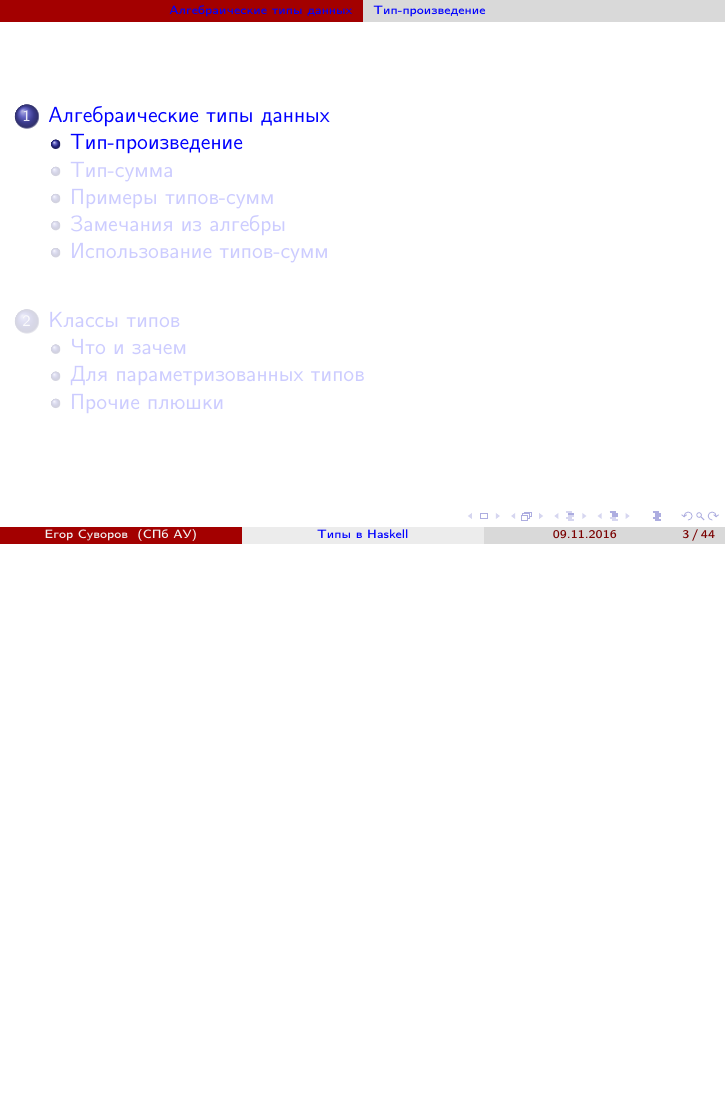
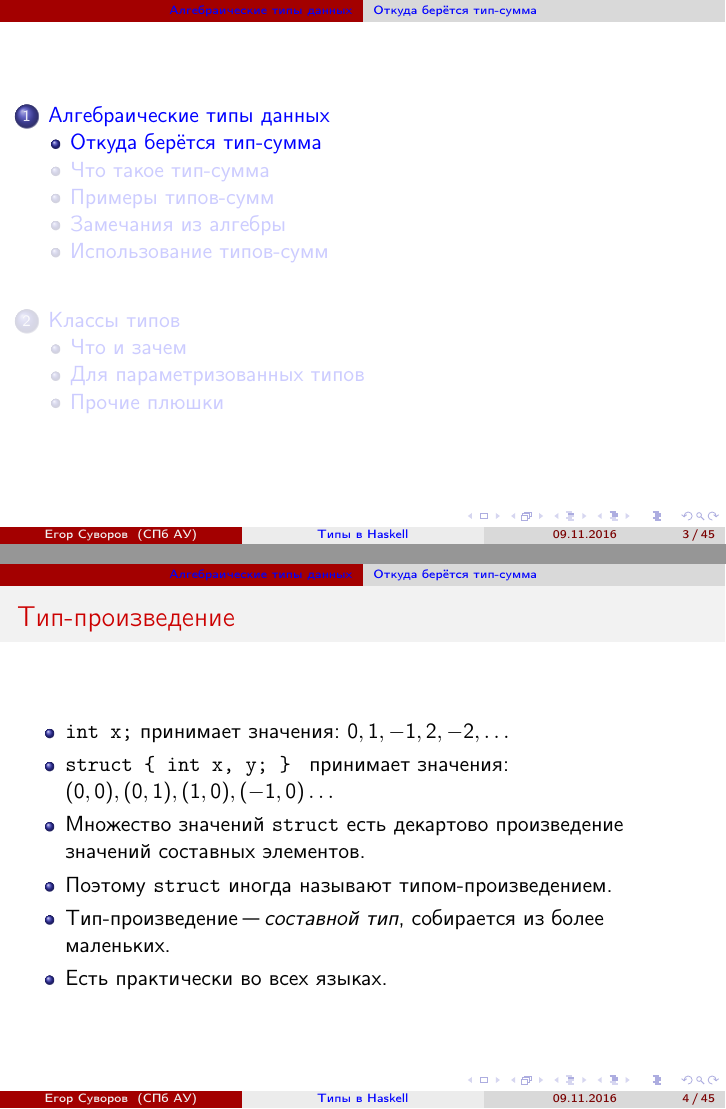
Before and after one commit to yeputons/fall-2016-paradigms, LaTeX slides (161109/161109.tex, which reads 161109/01-algebraic-01-sum-type.tex): page 3 of 56 before the commit and pages 3 and 4 of 57 after it, the two joined at a grey line, the shorter picture padded with empty space. Compiled offline with pdfLaTeX.

Commit message:
161109/01-algebraic-01-sum-type: add info about product-type

```diff
--- a/161109/01-algebraic-01-sum-type.tex
+++ b/161109/01-algebraic-01-sum-type.tex
@@ -1,8 +1,19 @@
 \section{Алгебраические типы данных}
-\subsection{Тип-произведение}
+\subsection{Откуда берётся тип-сумма}
 
 \begin{frame}
 	\tableofcontents[currentsection,currentsubsection]
+\end{frame}
+
+\begin{frame}{Тип-произведение}
+	\begin{itemize}
+		\item \t{int x;} принимает значения: $0, 1, -1, 2, -2, \dots$
+		\item \t{struct \{ int x, y; \} } принимает значения: $(0, 0), (0, 1), (1, 0), (-1, 0) \dots$
+		\item Множество значений \t{struct} есть декартово произведение значений составных элементов.
+		\item Поэтому \t{struct} иногда называют типом-произведением.
+		\item Тип-произведение "--- \textit{составной тип}, собирается из более маленьких.
+		\item Есть практически во всех языках.
+	\end{itemize}
 \end{frame}
 
 \begin{frame}{Упражнение}
```
Also changed, not shown: 161109/01-algebraic-01-sum-type.tex (2 more changed lines).
